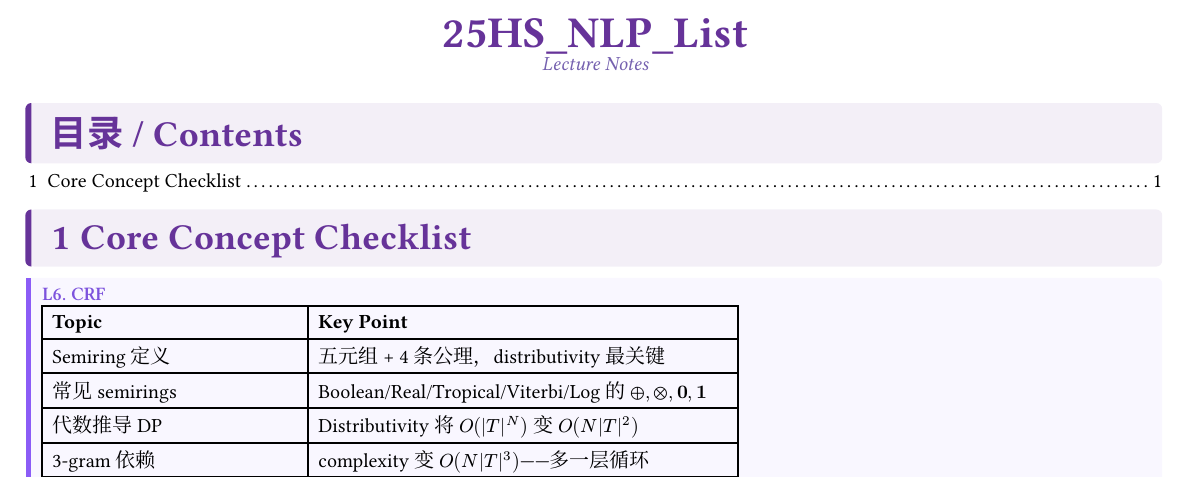
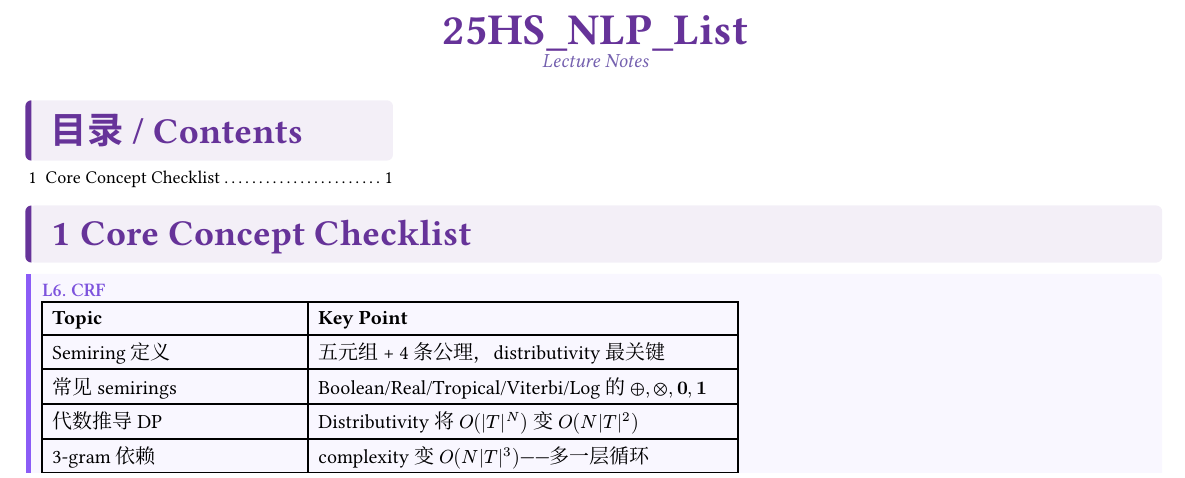
Before and after one commit to yimiw/mdl-notes, a Typst document (25HS_NLP/NLP_list01_zh.typ, which reads assets/tmp_nt.typ): part of page 1 of 3, cut so that both start at the same text. Compiled offline with Typst 0.15; a missing font is replaced by an installed copy or a similar font.

Commit message:
update content

```diff
--- a/assets/tmp_nt.typ
+++ b/assets/tmp_nt.typ
@@ -179,11 +179,23 @@
 
   // pagebreak()
 
-  outline(
-    title: [目录 / Contents],
-    depth: 3,
-    indent: auto,
-  )
+  // 新目录部分（双栏紧凑版）
+{
+  // 样式覆盖
+  show outline.entry: it => {
+    set text(size: 0.9em, fill: black)
+    v(0.45em, weak: true)
+    it
+  }
+  // 多栏布局
+  columns(3, gutter: 1em)[
+    #outline(
+      title: [目录 / Contents],
+      depth: 3,
+      indent: 1em,
+    )
+  ]
+}
 
   // pagebreak()
 
```
Also changed, not shown: 25HS_NLP/NLP_sum02_zh.typ (+1 -1 lines), 25HS_NLP/cch.md (deleted).
